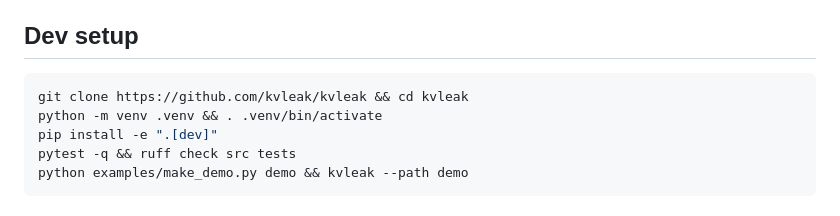
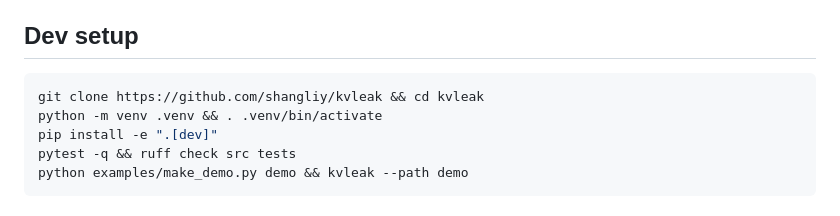
Before and after one commit to shangliy/kvleak, a Markdown page: CONTRIBUTING.md, the part around the change. Rendered like a GitHub page.

````diff
--- a/CONTRIBUTING.md
+++ b/CONTRIBUTING.md
@@ -5,7 +5,7 @@ Thanks for helping! kvleak stays **zero-dependency** and **local-only**; please
 ## Dev setup
 
 ```bash
-git clone https://github.com/kvleak/kvleak && cd kvleak
+git clone https://github.com/shangliy/kvleak && cd kvleak
 python -m venv .venv && . .venv/bin/activate
 pip install -e ".[dev]"
 pytest -q && ruff check src tests
````
Also changed, not shown: README.md (+18 -1 lines), README.zh-CN.md (+9 -0 lines), docs/benchmarks.md (added, +85 -0 lines), docs/launch/en.md (added, +60 -0 lines), docs/launch/zh.md (added, +28 -0 lines), docs/assets/report.png (added), 5 other files.
